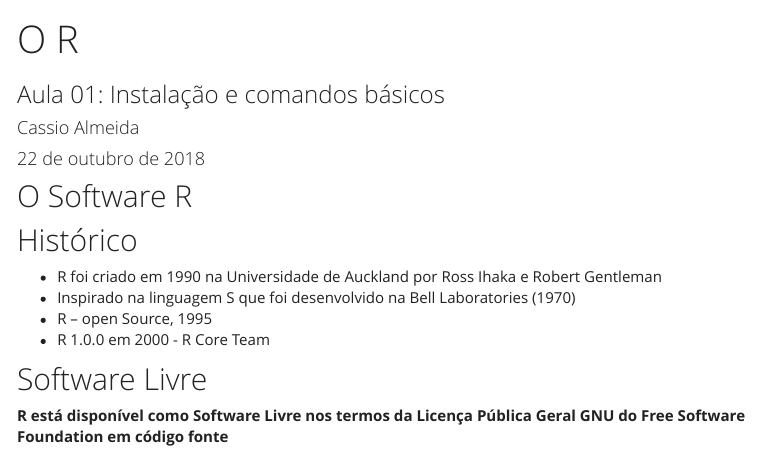
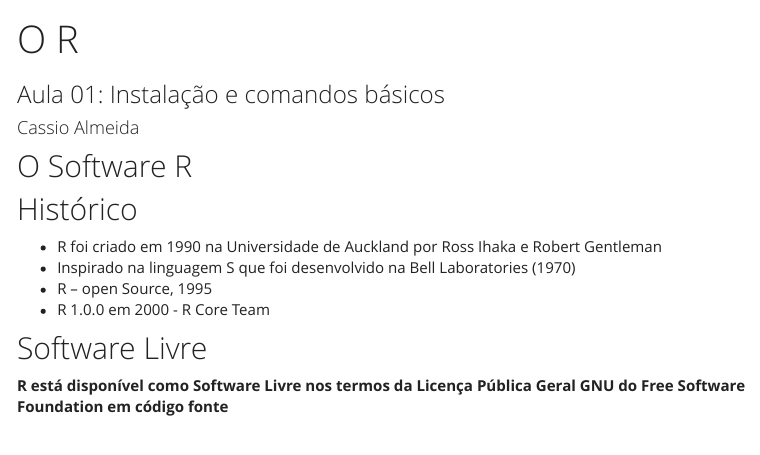
Before and after one commit to cassiofpa/r_introduction, an R Markdown document (o_r_software.Rmd): the page in a window 1100 px wide, from its top. The pictures show the output file o_r_software.html that the author committed with the source, opened offline; library style sheets and scripts come from the installed R packages; menus at the side of the page are left out.

Commit message:
atualizações

```diff
--- a/o_r_software.Rmd
+++ b/o_r_software.Rmd
@@ -9,7 +9,6 @@
 title: "Introdução ao Software R"
 subtitle: "Aula 01: Instalação e comandos básicos"
 author: "Cassio Almeida"
-date: "22 de outubro de 2018"
 output:
     ioslides_presentation:
       logo: logoence.png
```
Also changed, not shown: o_r_software.html.
